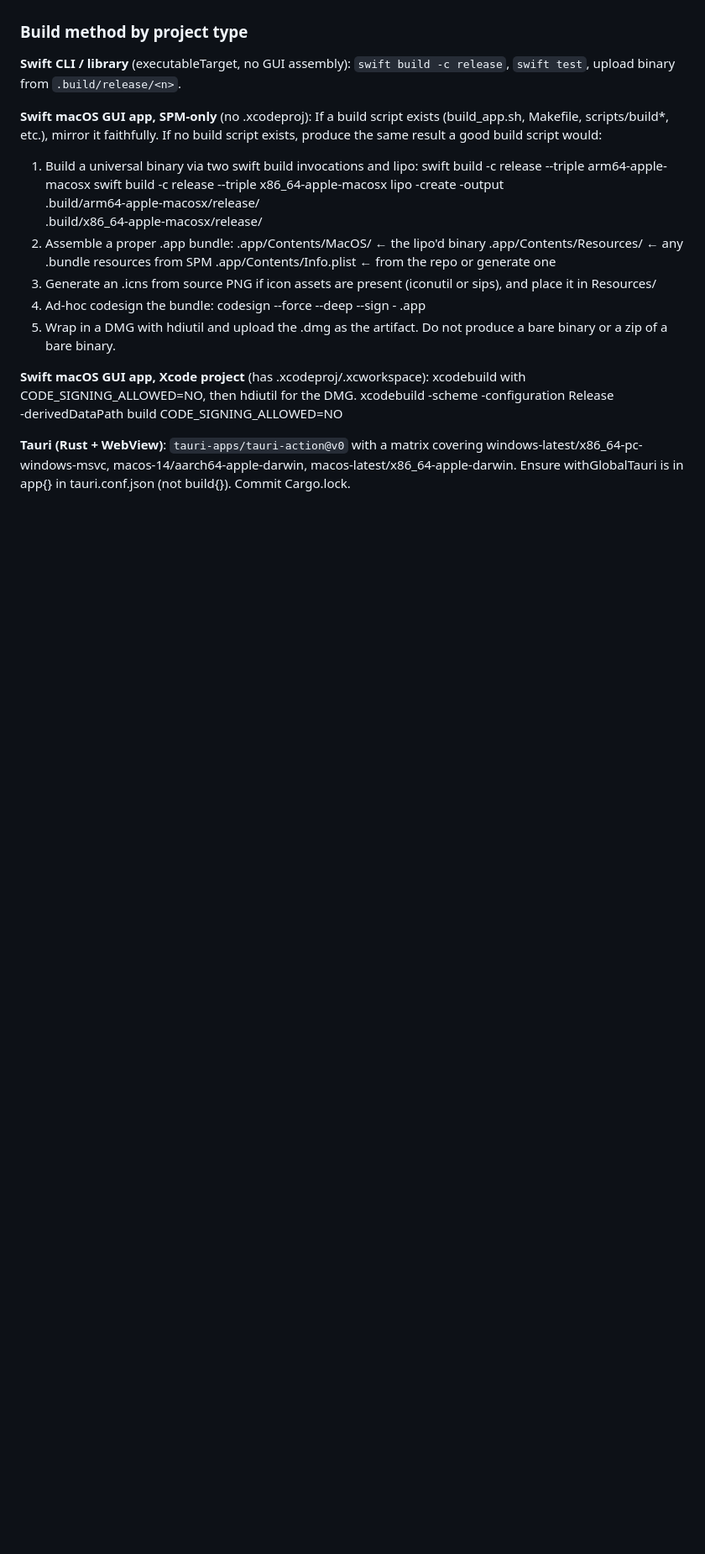
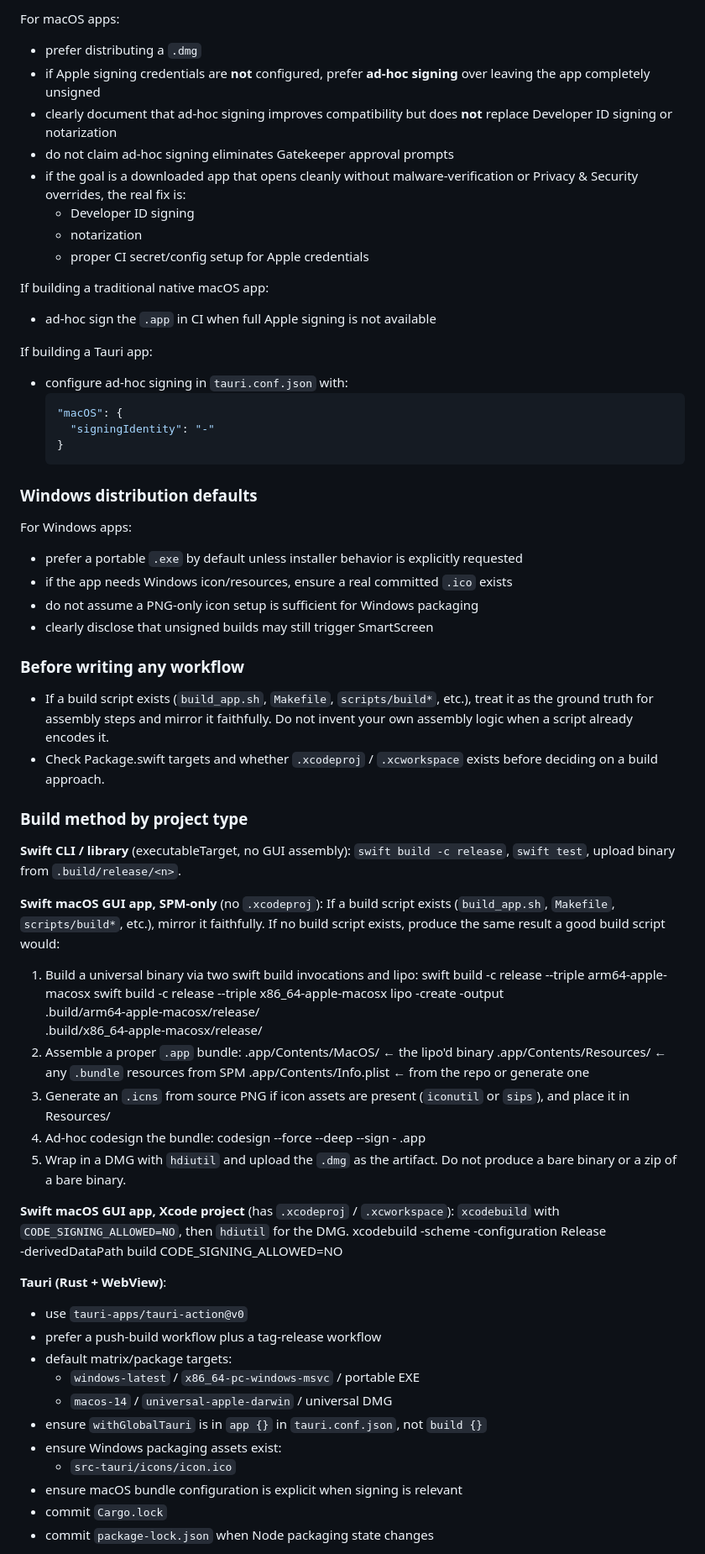
Before and after one commit to JohnKFisher/TaskTracker-Extreme-3000, a Markdown page: AGENTS.md, the part around one of its changes. Shown at 84% size. Drawn GitHub-style; blank space fills up the shorter version.

````diff
--- a/AGENTS.md
+++ b/AGENTS.md
@@ -409,11 +464,54 @@ Every project should have a `.github/workflows/build.yml` that:
+For macOS apps:
+- prefer distributing a `.dmg`
+- if Apple signing credentials are **not** configured, prefer **ad-hoc
+  signing** over leaving the app completely unsigned
+- clearly document that ad-hoc signing improves compatibility but does
+  **not** replace Developer ID signing or notarization
+- do not claim ad-hoc signing eliminates Gatekeeper approval prompts
+- if the goal is a downloaded app that opens cleanly without
+  malware-verification or Privacy & Security overrides, the real fix is:
+  - Developer ID signing
+  - notarization
+  - proper CI secret/config setup for Apple credentials
+
+If building a traditional native macOS app:
+- ad-hoc sign the `.app` in CI when full Apple signing is not available
+
+If building a Tauri app:
+- configure ad-hoc signing in `tauri.conf.json` with:
+  ```json
+  "macOS": {
+    "signingIdentity": "-"
+  }
+  ```
+
+### Windows distribution defaults
+
+For Windows apps:
+- prefer a portable `.exe` by default unless installer behavior is
+  explicitly requested
+- if the app needs Windows icon/resources, ensure a real committed `.ico`
+  exists
+- do not assume a PNG-only icon setup is sufficient for Windows
+  packaging
+- clearly disclose that unsigned builds may still trigger SmartScreen
+
+### Before writing any workflow
+
+- If a build script exists (`build_app.sh`, `Makefile`, `scripts/build*`,
+  etc.), treat it as the ground truth for assembly steps and mirror it
+  faithfully. Do not invent your own assembly logic when a script
+  already encodes it.
+- Check Package.swift targets and whether `.xcodeproj` / `.xcworkspace`
+  exists before deciding on a build approach.
 
 ### Build method by project type
 
 **Swift CLI / library** (executableTarget, no GUI assembly): `swift build
 -c release`, `swift test`, upload binary from `.build/release/<n>`.
 
-**Swift macOS GUI app, SPM-only** (no .xcodeproj): If a build script
-exists (build_app.sh, Makefile, scripts/build*, etc.), mirror it
+**Swift macOS GUI app, SPM-only** (no `.xcodeproj`): If a build script
+exists (`build_app.sh`, `Makefile`, `scripts/build*`, etc.), mirror it
 faithfully. If no build script exists, produce the same result a good
 build script would:
 1. Build a universal binary via two swift build invocations and lipo:
@@ -422,25 +520,34 @@ build script would:
      lipo -create -output <n> \
        .build/arm64-apple-macosx/release/<n> \
        .build/x86_64-apple-macosx/release/<n>
-2. Assemble a proper .app bundle:
+2. Assemble a proper `.app` bundle:
      <n>.app/Contents/MacOS/<n>   ← the lipo'd binary
-     <n>.app/Contents/Resources/     ← any .bundle resources from SPM
-     <n>.app/Contents/Info.plist     ← from the repo or generate one
-3. Generate an .icns from source PNG if icon assets are present
-   (iconutil or sips), and place it in Resources/
+     <n>.app/Contents/Resources/  ← any `.bundle` resources from SPM
+     <n>.app/Contents/Info.plist  ← from the repo or generate one
+3. Generate an `.icns` from source PNG if icon assets are present
+   (`iconutil` or `sips`), and place it in Resources/
 4. Ad-hoc codesign the bundle:
      codesign --force --deep --sign - <n>.app
-5. Wrap in a DMG with hdiutil and upload the .dmg as the artifact.
+5. Wrap in a DMG with `hdiutil` and upload the `.dmg` as the artifact.
 Do not produce a bare binary or a zip of a bare binary.
 
-**Swift macOS GUI app, Xcode project** (has .xcodeproj/.xcworkspace):
-xcodebuild with CODE_SIGNING_ALLOWED=NO, then hdiutil for the DMG.
+**Swift macOS GUI app, Xcode project** (has `.xcodeproj` /
+`.xcworkspace`): `xcodebuild` with `CODE_SIGNING_ALLOWED=NO`, then
+`hdiutil` for the DMG.
     xcodebuild -scheme <SchemeName> -configuration Release \
                -derivedDataPath build CODE_SIGNING_ALLOWED=NO
 
-**Tauri (Rust + WebView)**: `tauri-apps/tauri-action@v0` with a matrix
-covering windows-latest/x86_64-pc-windows-msvc,
-macos-14/aarch64-apple-darwin, macos-latest/x86_64-apple-darwin.
-Ensure withGlobalTauri is in app{} in tauri.conf.json (not build{}).
-Commit Cargo.lock.
+**Tauri (Rust + WebView)**:
+- use `tauri-apps/tauri-action@v0`
+- prefer a push-build workflow plus a tag-release workflow
+- default matrix/package targets:
+  - `windows-latest` / `x86_64-pc-windows-msvc` / portable EXE
+  - `macos-14` / `universal-apple-darwin` / universal DMG
+- ensure `withGlobalTauri` is in `app {}` in `tauri.conf.json`, not
+  `build {}`
+- ensure Windows packaging assets exist:
+  - `src-tauri/icons/icon.ico`
+- ensure macOS bundle configuration is explicit when signing is relevant
+- commit `Cargo.lock`
+- commit `package-lock.json` when Node packaging state changes
 
````
Also changed, not shown: other parts of AGENTS.md (+132 -18 lines).
